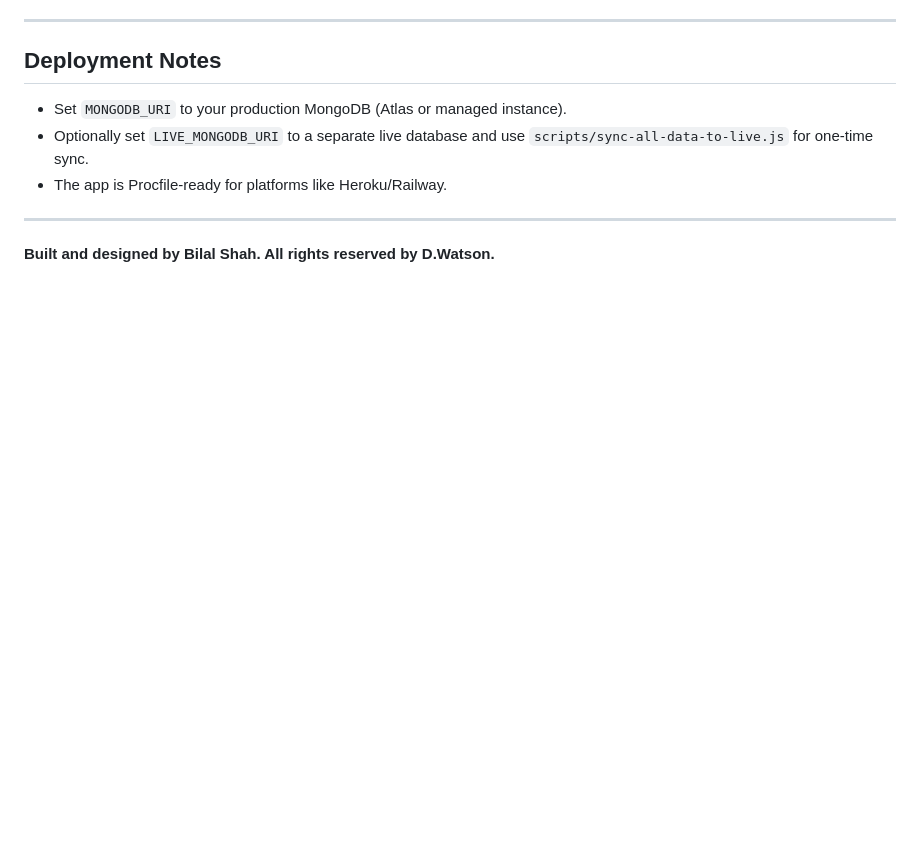
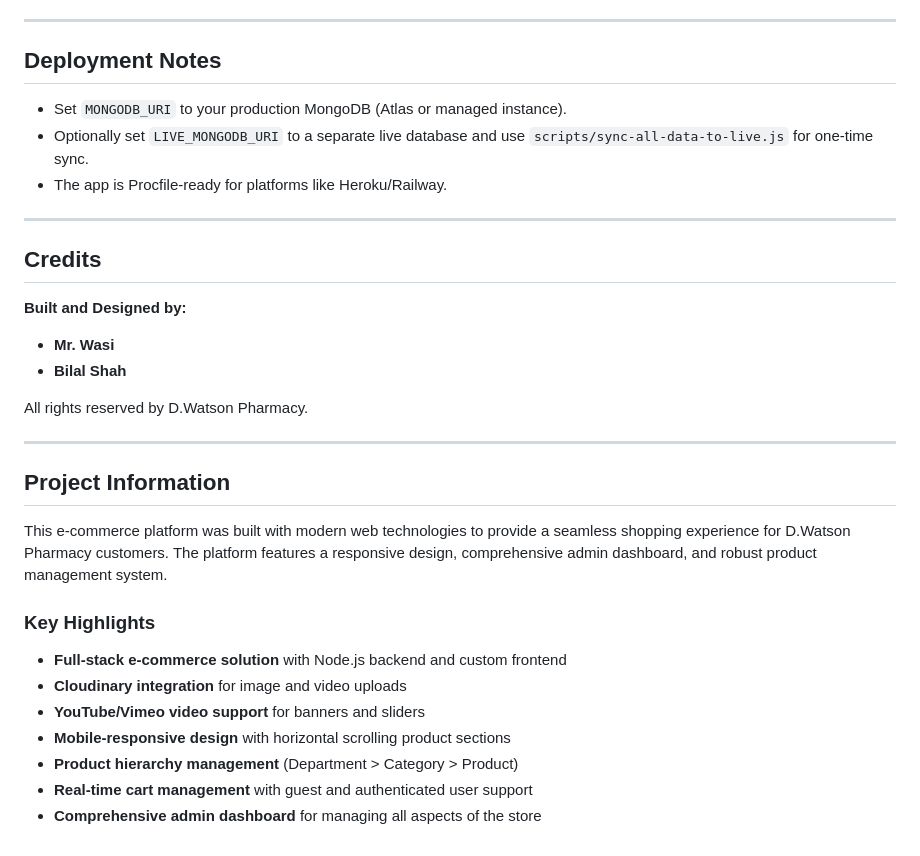
Before and after one commit to dwatson-group-of-its/DWATSON-DB, a Markdown page: readme.md, the part around the change. Rendered like a GitHub page; blank space fills up the shorter version.

```diff
--- a/readme.md
+++ b/readme.md
@@ -133,4 +133,26 @@ Log in with the admin email/password from `.env`.
 
 ---
 
-**Built and designed by Bilal Shah. All rights reserved by D.Watson.**
+## Credits
+
+**Built and Designed by:**
+- **Mr. Wasi**
+- **Bilal Shah**
+
+All rights reserved by D.Watson Pharmacy.
+
+---
+
+## Project Information
+
+This e-commerce platform was built with modern web technologies to provide a seamless shopping experience for D.Watson Pharmacy customers. The platform features a responsive design, comprehensive admin dashboard, and robust product management system.
+
+### Key Highlights
+
+- **Full-stack e-commerce solution** with Node.js backend and custom frontend
+- **Cloudinary integration** for image and video uploads
+- **YouTube/Vimeo video support** for banners and sliders
+- **Mobile-responsive design** with horizontal scrolling product sections
+- **Product hierarchy management** (Department > Category > Product)
+- **Real-time cart management** with guest and authenticated user support
+- **Comprehensive admin dashboard** for managing all aspects of the store
```
